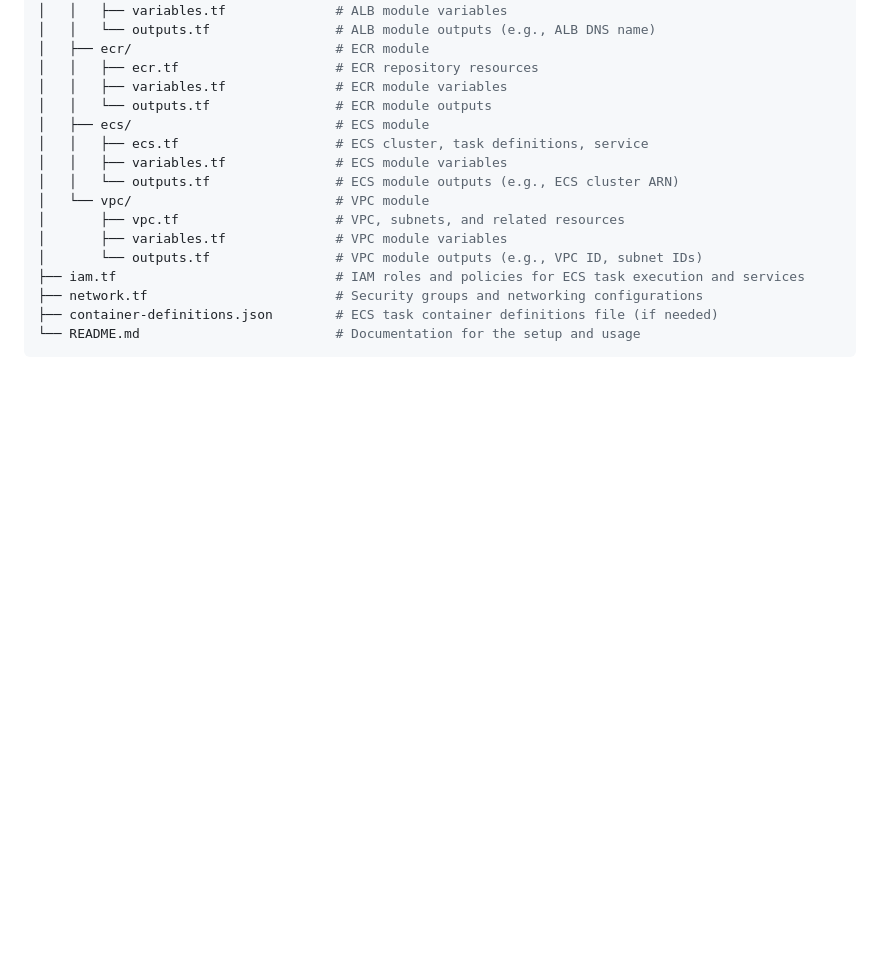
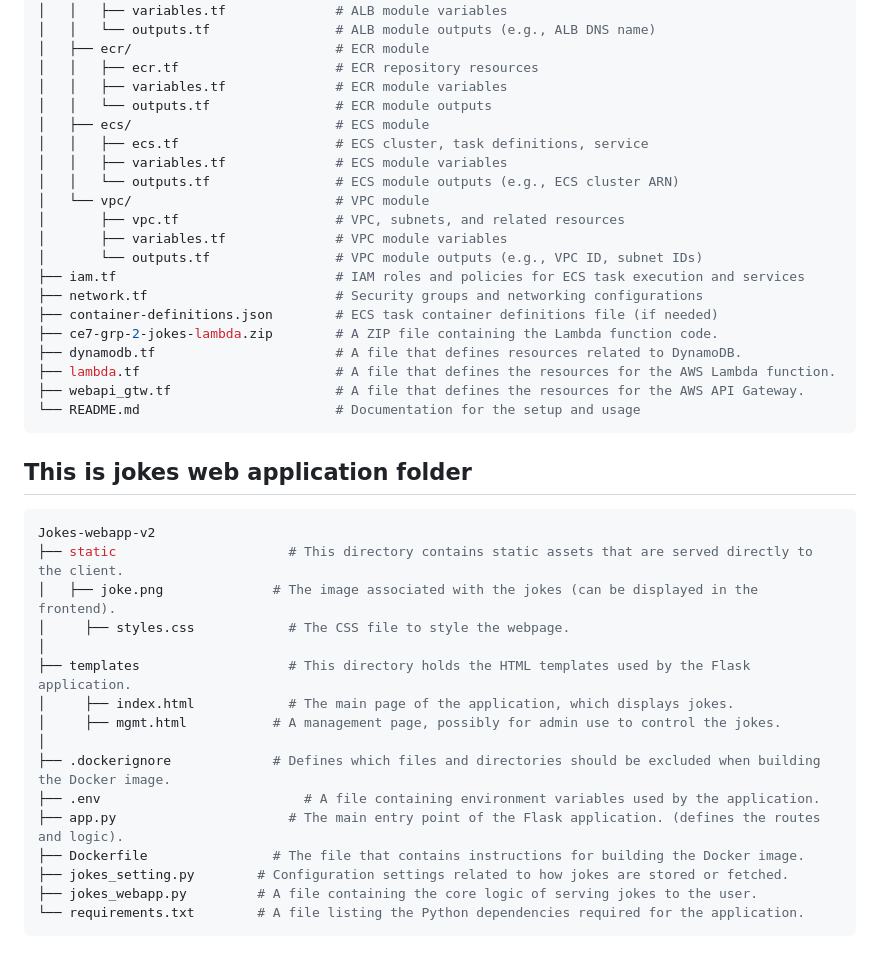
Before and after one commit to latcaa-ce-ntu/ce7-grp-2-capstone, a Markdown page: README.md, the part around the change. GitHub-like rendering; blank space fills up the shorter version.

Commit message:
Update readme - jokes files/folder

````diff
--- a/README.md
+++ b/README.md
@@ -660,5 +660,30 @@ project-root/
 ├── iam.tf                            # IAM roles and policies for ECS task execution and services
 ├── network.tf                        # Security groups and networking configurations
 ├── container-definitions.json        # ECS task container definitions file (if needed)
+├── ce7-grp-2-jokes-lambda.zip        # A ZIP file containing the Lambda function code.
+├── dynamodb.tf                       # A file that defines resources related to DynamoDB.
+├── lambda.tf                         # A file that defines the resources for the AWS Lambda function.
+├── webapi_gtw.tf                     # A file that defines the resources for the AWS API Gateway.
 └── README.md                         # Documentation for the setup and usage
 ```
+
+## This is jokes web application folder
+
+```sh
+Jokes-webapp-v2
+├── static					    # This directory contains static assets that are served directly to the client.
+│ 	├── joke.png			  # The image associated with the jokes (can be displayed in the frontend).
+│	  ├── styles.css			# The CSS file to style the webpage.
+│
+├── templates				    # This directory holds the HTML templates used by the Flask application.
+│	  ├── index.html			# The main page of the application, which displays jokes.
+│	  ├── mgmt.html			  # A management page, possibly for admin use to control the jokes.
+│
+├── .dockerignore			  # Defines which files and directories should be excluded when building the Docker image.
+├── .env					      # A file containing environment variables used by the application.
+├── app.py					    # The main entry point of the Flask application. (defines the routes and logic).
+├── Dockerfile				  # The file that contains instructions for building the Docker image.
+├── jokes_setting.py		# Configuration settings related to how jokes are stored or fetched.
+├── jokes_webapp.py			# A file containing the core logic of serving jokes to the user.
+└── requirements.txt		# A file listing the Python dependencies required for the application.
+```
````
